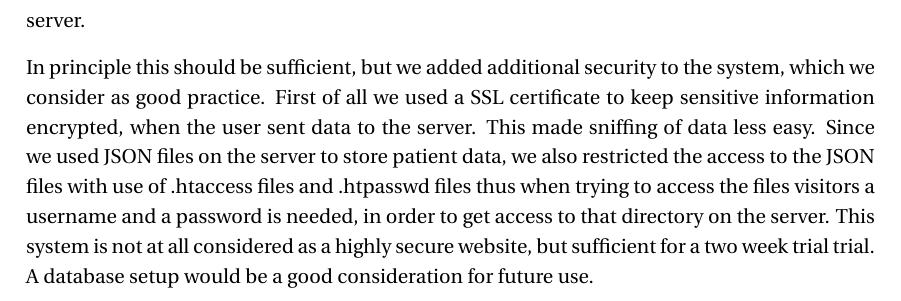
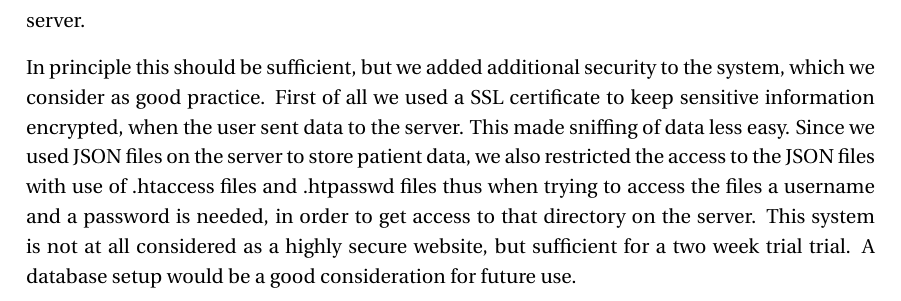
Before and after one commit to pwpe/Worksheet---TM, a LaTeX thesis (Master.tex, which reads Chapters/implementation.tex): part of page 40 of 53, cut so that both start at the same text. Compiled offline with pdfLaTeX.

Commit message:
last corrections

```diff
--- a/Chapters/implementation.tex
+++ b/Chapters/implementation.tex
@@ -127,4 +127,4 @@ Figure \ref{fig:gage} shows an example of creating the gauge for cough with para
 \section{Security}
 As we were working with patients' data, we had an ethical responsibility. We handled all the patients' data anonymously, such that no patient could be identified from the data on the server.
 
-In principle this should be sufficient, but we added additional security to the system, which we consider as good practice. First of all we used a SSL certificate to keep sensitive information encrypted, when the user sent data to the server. This made sniffing of data less easy. Since we used JSON files on the server to store patient data, we also restricted the access to the JSON files with use of .htaccess files and .htpasswd files thus when trying to access the files visitors a username and a password is needed, in order to get access to that directory on the server. This system is not at all considered as a highly secure website, but sufficient for a two week trial trial. A database setup would be a good consideration for future use.
+In principle this should be sufficient, but we added additional security to the system, which we consider as good practice. First of all we used a SSL certificate to keep sensitive information encrypted, when the user sent data to the server. This made sniffing of data less easy. Since we used JSON files on the server to store patient data, we also restricted the access to the JSON files with use of .htaccess files and .htpasswd files thus when trying to access the files a username and a password is needed, in order to get access to that directory on the server. This system is not at all considered as a highly secure website, but sufficient for a two week trial trial. A database setup would be a good consideration for future use.
```
Also changed, not shown: 1 other file.
